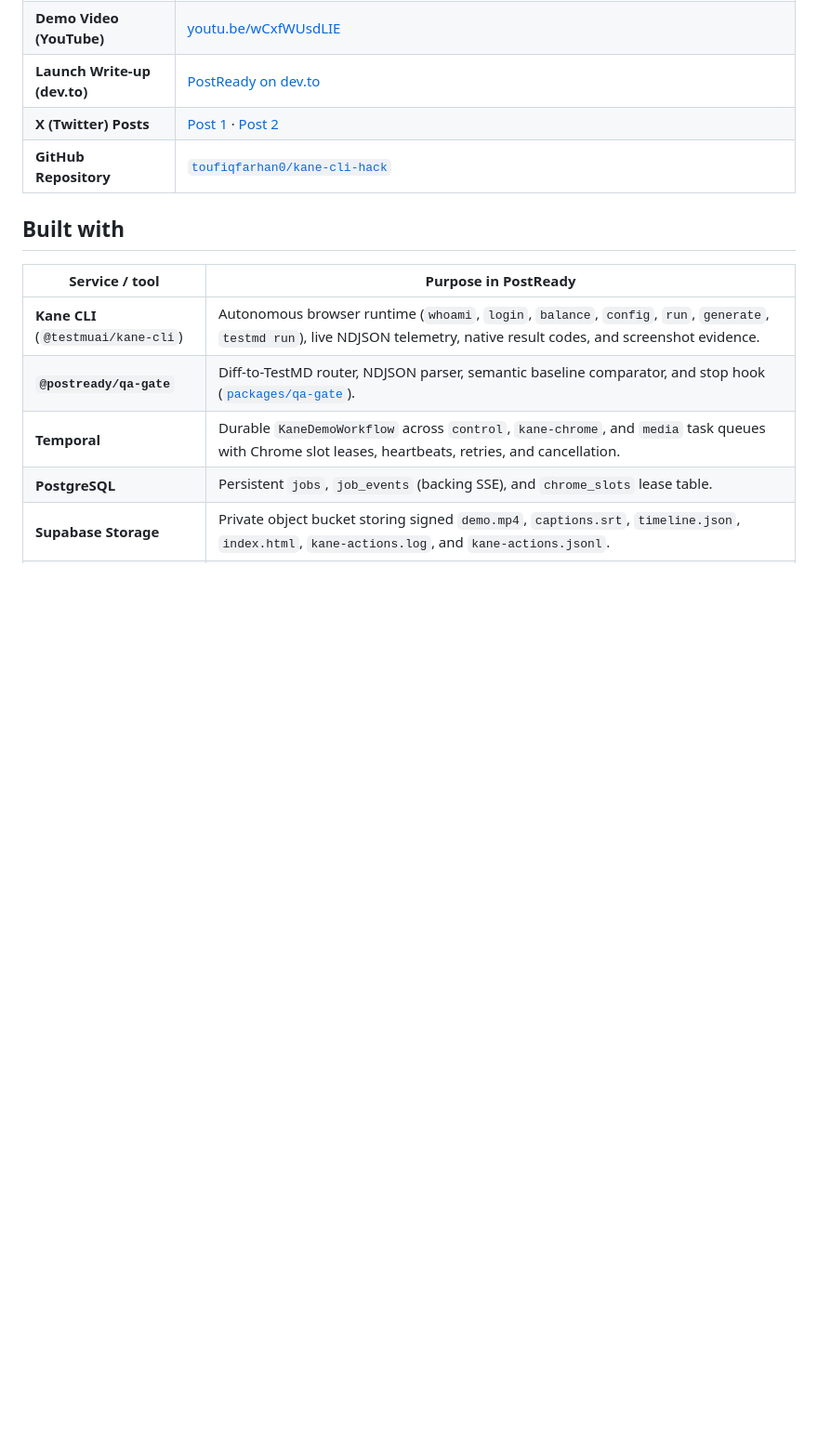
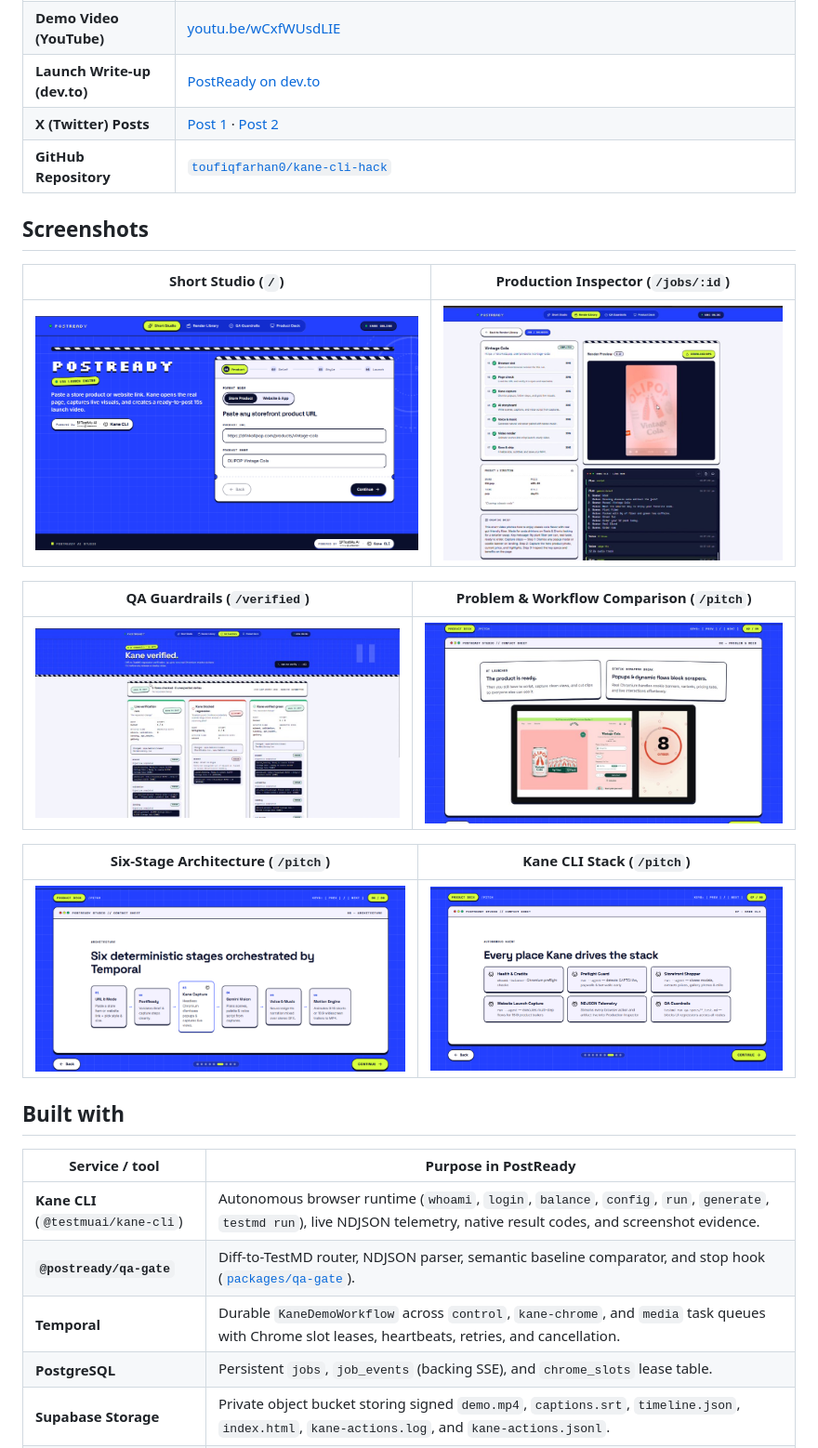
Before and after one commit to toufiqfarhan0/kane-cli-hack, a Markdown page: README.md, the part around one of its changes. Shown at 93% size. Drawn GitHub-style; pictures changed too: docs/screenshots/architecture-slide.png (added), docs/screenshots/kane-cli-stack.png (added), docs/screenshots/problem-comparison.jpg (added); blank space fills up the shorter version.

Commit message:
docs(readme): embed UI screenshots and top-level X/dev.to/YouTube links

```diff
--- a/README.md
+++ b/README.md
@@ -104,6 +105,20 @@ PostReady is built for **Lane 3 — Agents with hands on the real web**: Kane CL
 | **Launch Write-up (dev.to)** | [PostReady on dev.to](https://dev.to/toufiq_farhan/postready-turn-any-product-or-website-link-into-a-15s-launch-video-using-real-chromium-kane-cli-5a89) |
 | **X (Twitter) Posts** | [Post 1](https://x.com/velnoxvwwd/status/2126006136835084313?a=YSWEMDatNr_PE43Xkdk&s=20) · [Post 2](https://x.com/velnoxvwwd/status/2126008937174671710?a=PcJTt204sz9M4AG9SQo&s=20) |
 | **GitHub Repository** | [`toufiqfarhan0/kane-cli-hack`](https://github.com/toufiqfarhan0/kane-cli-hack) |
+
+## Screenshots
+
+| Short Studio (`/`) | Production Inspector (`/jobs/:id`) |
+| --- | --- |
+| ![Short Studio](docs/screenshots/short-studio.png) | ![Production Inspector](docs/screenshots/production-inspector.jpg) |
+
+| QA Guardrails (`/verified`) | Problem & Workflow Comparison (`/pitch`) |
+| --- | --- |
+| ![QA Guardrails](docs/screenshots/qa-guardrails.jpg) | ![Problem Comparison](docs/screenshots/problem-comparison.jpg) |
+
+| Six-Stage Architecture (`/pitch`) | Kane CLI Stack (`/pitch`) |
+| --- | --- |
+| ![Architecture Slide](docs/screenshots/architecture-slide.png) | ![Kane CLI Stack](docs/screenshots/kane-cli-stack.png) |
 
 ## Built with
 
```
Also changed, not shown: other parts of README.md (+2 -1 lines).
